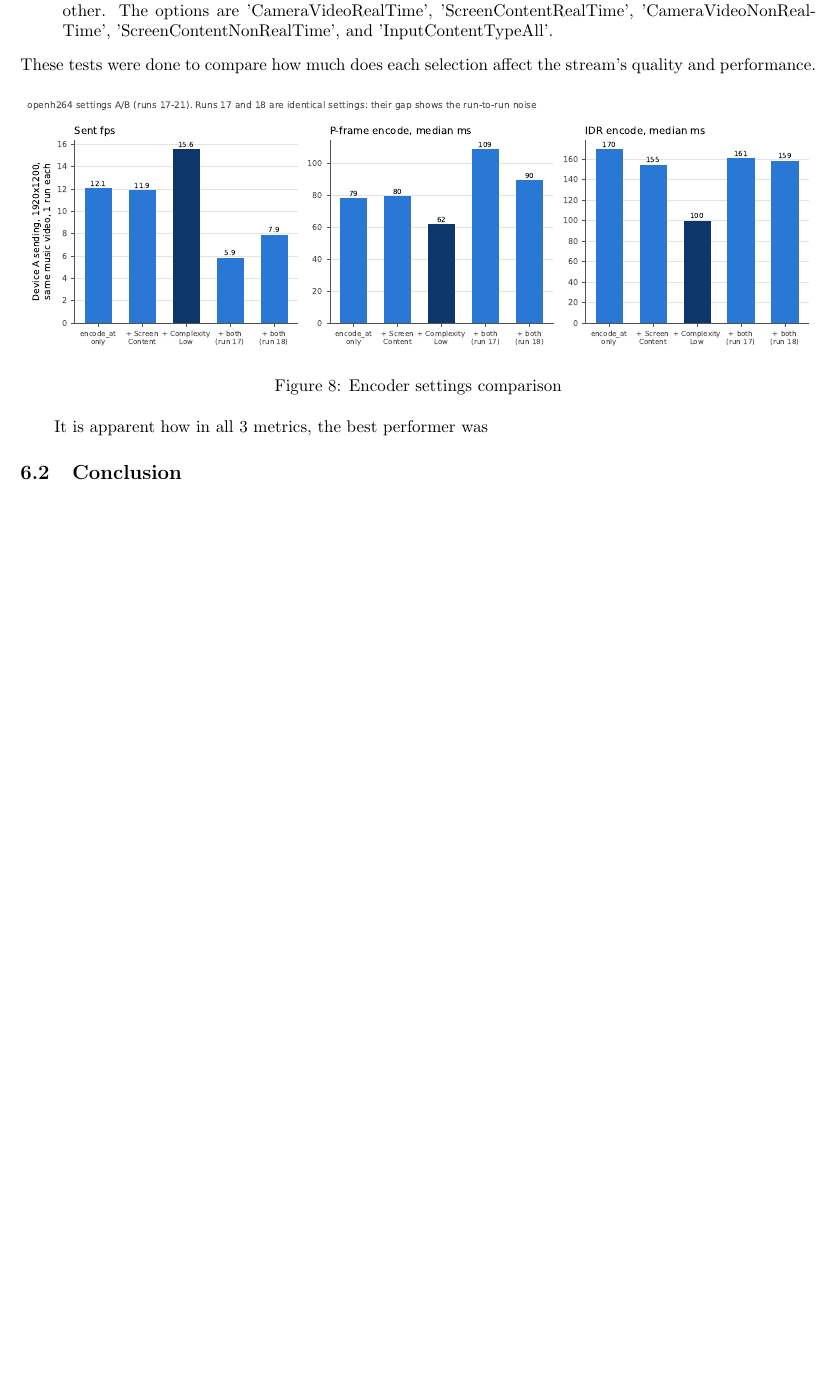
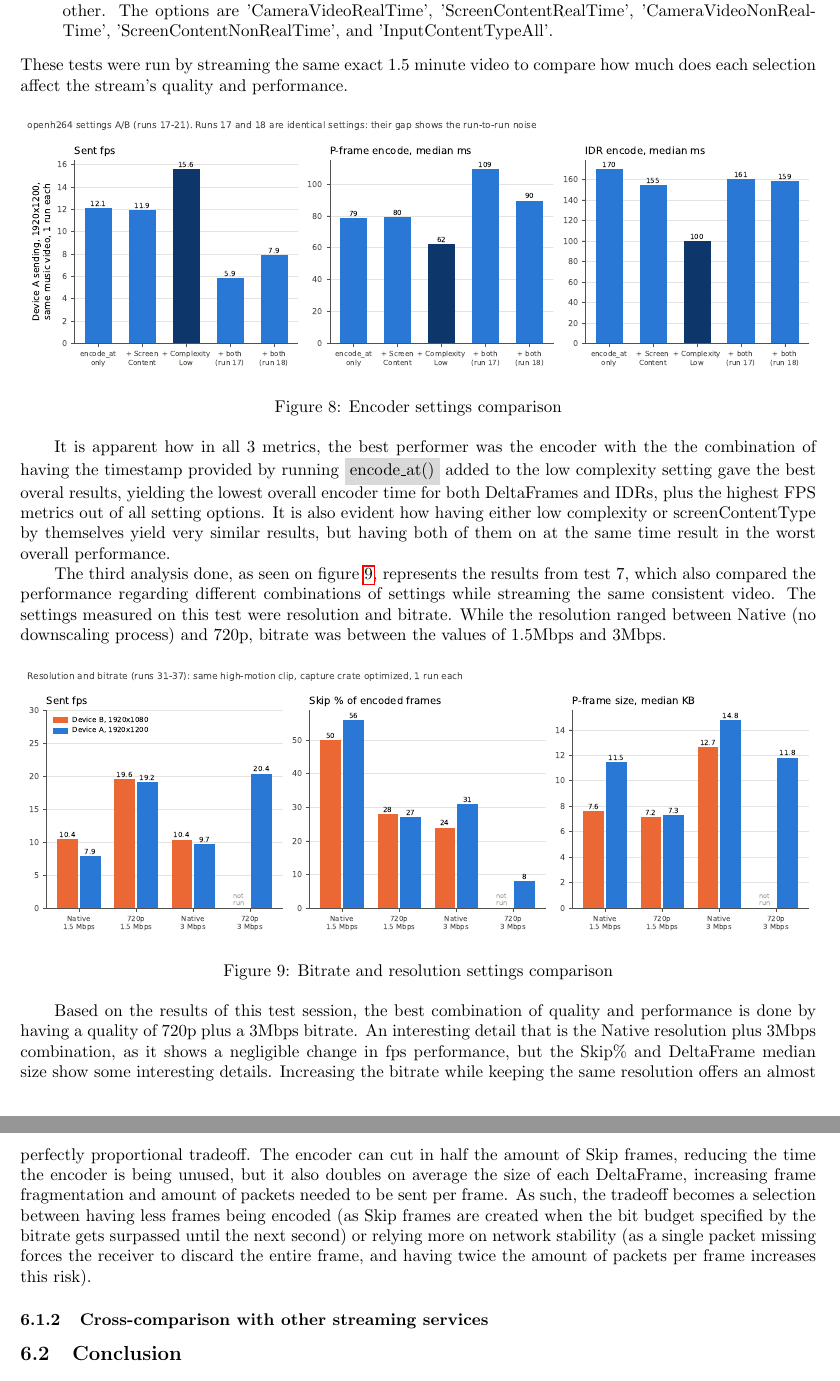
Before and after one commit to Mateo-Lopez83/quickR, a LaTeX thesis (documento/tesis.tex): part of page 23 of 24 before the commit and two parts of pages 23 and 24 of 25 after it, the two joined at a grey line, cut so that both start at the same text, the shorter picture padded with empty space. Compiled offline with pdfLaTeX.

Commit message:
cambios documento

```diff
--- a/documento/tesis.tex
+++ b/documento/tesis.tex
@@ -619,7 +632,7 @@ The second analysis graph on figure~\ref{fig:graph3} shows the results of test 5
     \item \textbf{Encoder Complexity: } Specifies how much to prioritize speed over quality on the encoder process, with options ranging from Low (faster speeds, lower quality) to High (better quality, worse speed).
     \item \textbf{Usage Type: } Specifies the context of what is being streamed, to prioritize some qualities over other. The options are 'CameraVideoRealTime', 'ScreenContentRealTime', 'CameraVideoNonRealTime', 'ScreenContentNonRealTime', and 'InputContentTypeAll'.
 
-\end{enumerate} These tests were done to compare how much does each selection affect the stream's quality and performance.
+\end{enumerate} These tests were run by streaming the same exact 1.5 minute video to compare how much does each selection affect the stream's quality and performance.
 
 \begin{figure}[htbp]
         \centering
@@ -628,7 +641,22 @@ The second analysis graph on figure~\ref{fig:graph3} shows the results of test 5
         \label{fig:graph3}
 \end{figure}
 
-It is apparent how in all 3 metrics, the best performer was
+It is apparent how in all 3 metrics, the best performer was the encoder with the the combination of having the timestamp provided by running \colorbox{gray!30}{encode\_at()} added to the low complexity setting gave the best overal results, yielding the lowest overall encoder time for both DeltaFrames and IDRs, plus the highest FPS metrics out of all setting options. It is also evident how having either low complexity or screenContentType by themselves yield
+very similar results, but having both of them on at the same time result in the worst overall performance.
+
+The third analysis done, as seen on figure~\ref{fig:graph5}, represents the results from test 7, which also compared the performance regarding different combinations of settings while streaming the same consistent video. The settings measured on this test were resolution and bitrate. While the resolution ranged between Native (no downscaling process) and 720p, bitrate was between the values of 1.5Mbps and 3Mbps.
+
+\begin{figure}[htbp]
+        \centering
+        \includegraphics[width=\textwidth]{fig5_res_bitrate.pdf}
+        \caption{Bitrate and resolution settings comparison}
+        \label{fig:graph5}
+\end{figure}
+
+Based on the results of this test session, the best combination of quality and performance is done by having a quality of 720p plus a 3Mbps bitrate. An interesting detail that is the Native resolution plus 3Mbps combination, as it shows a negligible change in fps performance, but the Skip\% and DeltaFrame median size show some interesting details. Increasing the bitrate while keeping the same resolution offers an almost perfectly proportional tradeoff. The encoder
+can cut in half the amount of Skip frames, reducing the time the encoder is being unused, but it also doubles on average the size of each DeltaFrame, increasing frame fragmentation and amount of packets needed to be sent per frame. As such, the tradeoff becomes a selection between having less frames being encoded (as Skip frames are created when the bit budget specified by the bitrate gets surpassed until the next second) or relying more on network stability (as a single packet missing forces the receiver to discard the entire frame, and having twice the amount of packets per frame increases this risk).
+
+\subsubsection{Cross-comparison with other streaming services}
 
 
 \subsection{Conclusion}
```
Also changed, not shown: documento/fig5_res_bitrate.pdf (added), documento/tesis.pdf, documento/tesis.tex (19 more changed lines).
